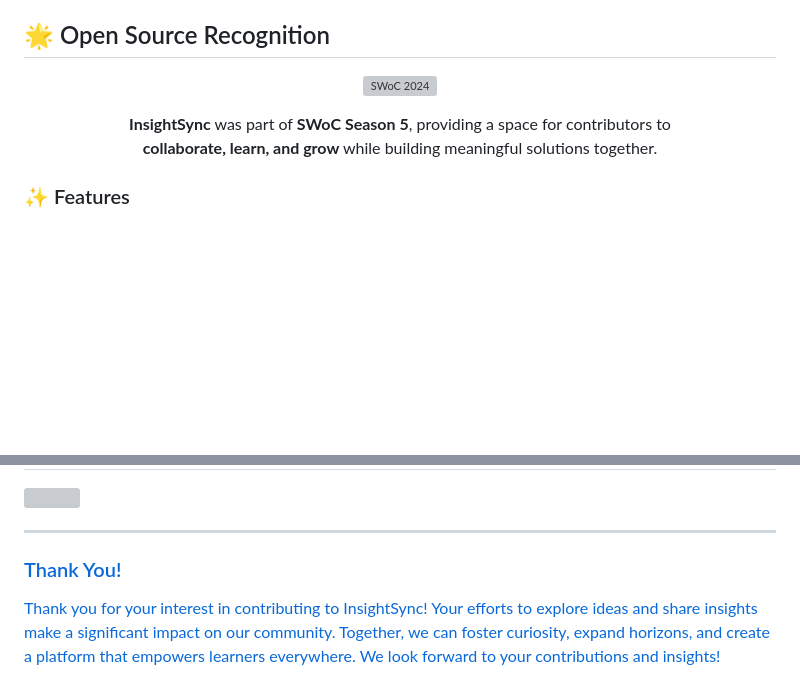
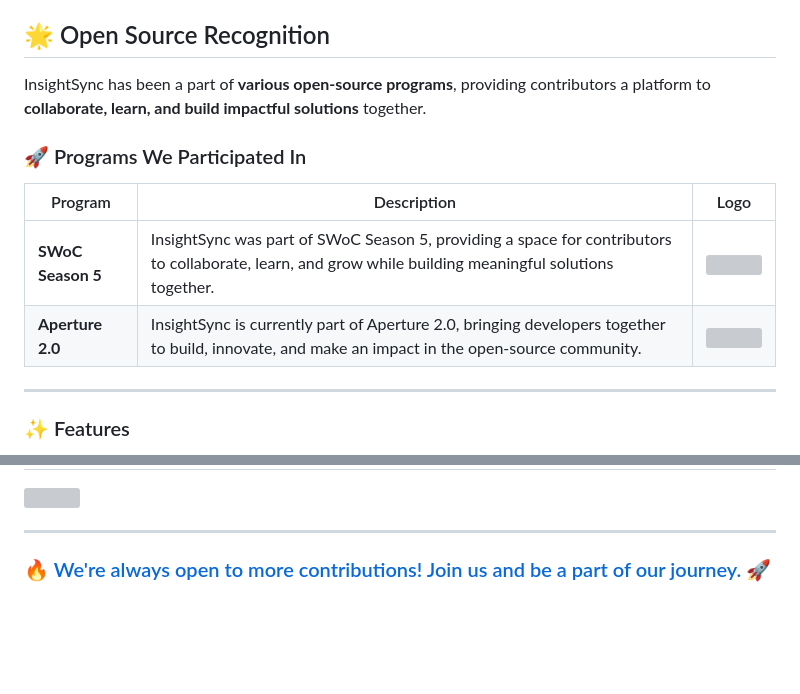
Before and after one commit to Dishika18/InsightSync, a Markdown page: README.md, 2 parts joined by grey strips. GitHub-like rendering; blank space fills up the shorter version; grey boxes are pictures that could not be loaded.

```diff
--- a/README.md
+++ b/README.md
@@ -4,14 +4,16 @@ InsightSync is a platform designed to bring ideas to life through meaningful dis
 
 ## 🌟 Open Source Recognition
 
-<p align="center">
-  <img src="https://github.com/user-attachments/assets/cc5ea58f-fa49-4560-be8f-7769260039cb" alt="SWoC 2024" width="300">
-</p>
+InsightSync has been a part of **various open-source programs**, providing contributors a platform to **collaborate, learn, and build impactful solutions** together.
 
-<p align="center">
-   <strong>InsightSync</strong> was part of <strong>SWoC Season 5</strong>, providing a space for contributors to <br>
-   <strong>collaborate, learn, and grow</strong> while building meaningful solutions together.
-</p>
+### 🚀 Programs We Participated In
+
+| Program       | Description | Logo |
+|--------------|------------|------|
+| **SWoC Season 5** | InsightSync was part of SWoC Season 5, providing a space for contributors to collaborate, learn, and grow while building meaningful solutions together. | <img src="https://github.com/user-attachments/assets/cc5ea58f-fa49-4560-be8f-7769260039cb" width="200"> |
+| **Aperture 2.0**  | InsightSync is currently part of Aperture 2.0, bringing developers together to build, innovate, and make an impact in the open-source community. | <img src="https://github.com/user-attachments/assets/cbe924f7-0c4c-40ec-a1de-674921d289f8" width="300"> |
+
+---
 
 ### ✨ Features
 
@@ -123,6 +125,4 @@ Now if you want to deploy the backend check [Deployment.md](./server/deplyment.m
 
 ---
 
-### Thank You!
-
-Thank you for your interest in contributing to InsightSync! Your efforts to explore ideas and share insights make a significant impact on our community. Together, we can foster curiosity, expand horizons, and create a platform that empowers learners everywhere. We look forward to your contributions and insights!
+### 🔥 We're always open to more contributions! Join us and be a part of our journey. 🚀
```
